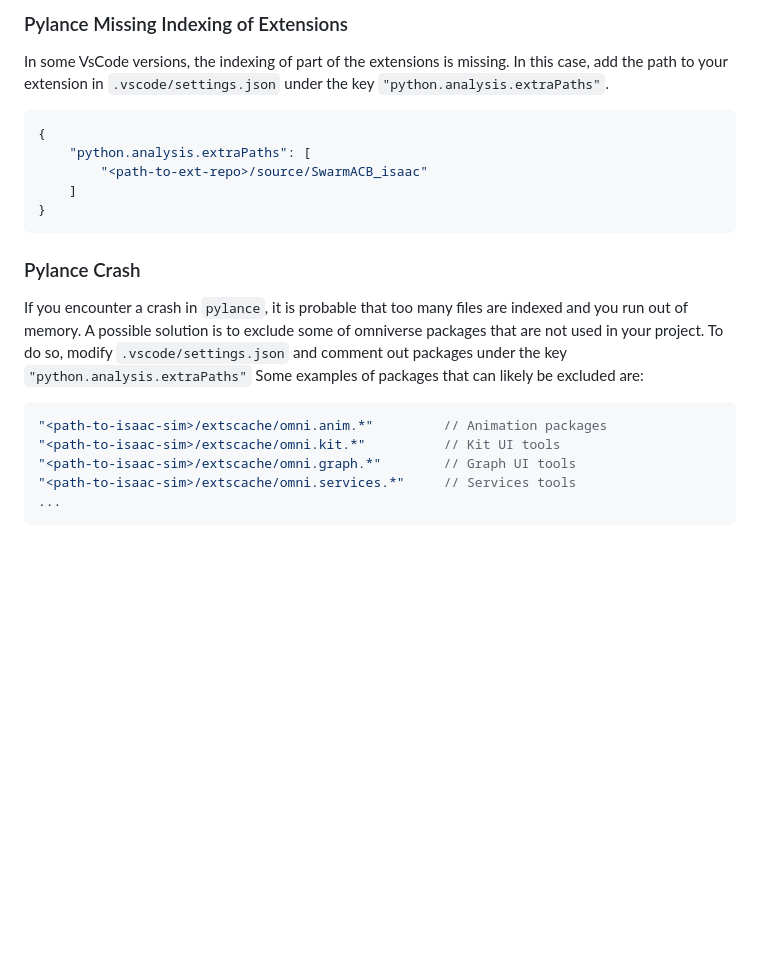
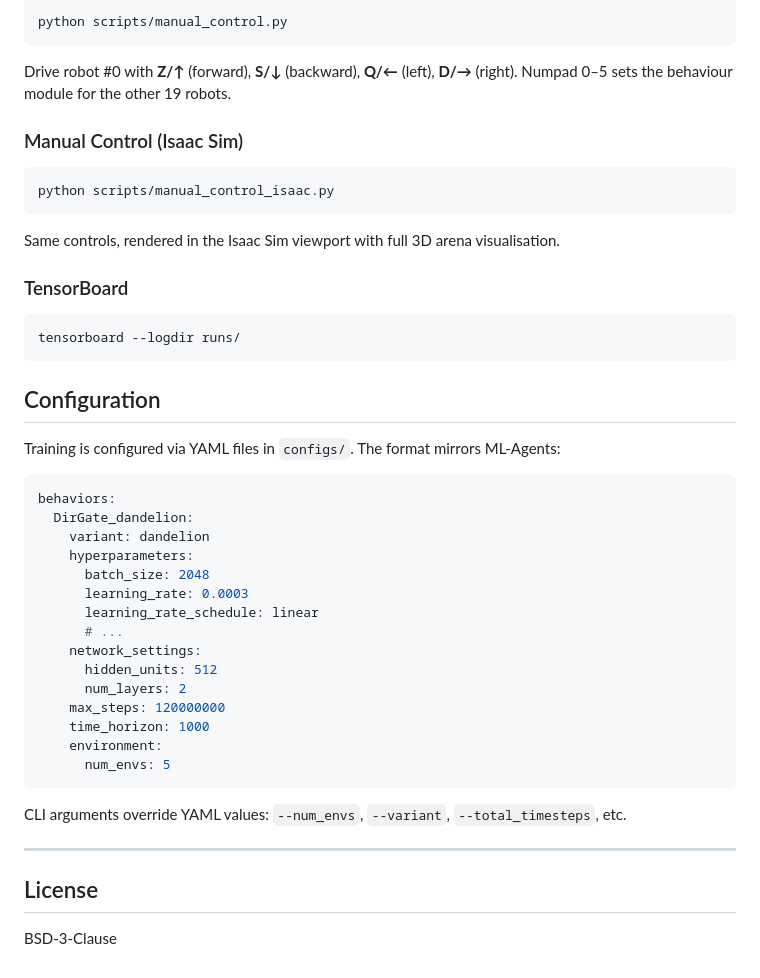
Before and after one commit to ilgha/SwarmACB-isaaclab, a Markdown page: README.md, the part around one of its changes. Rendered like a GitHub page; blank space fills up the shorter version.

````diff
--- a/README.md
+++ b/README.md
@@ -108,28 +110,48 @@ pre-commit run --all-files
 
-### Pylance Missing Indexing of Extensions
+```bash
+python scripts/manual_control.py
+```
+Drive robot #0 with **Z/↑** (forward), **S/↓** (backward), **Q/←** (left), **D/→** (right). Numpad 0–5 sets the behaviour module for the other 19 robots.
 
-In some VsCode versions, the indexing of part of the extensions is missing.
-In this case, add the path to your extension in `.vscode/settings.json` under the key `"python.analysis.extraPaths"`.
+### Manual Control (Isaac Sim)
 
-```json
-{
-    "python.analysis.extraPaths": [
-        "<path-to-ext-repo>/source/SwarmACB_isaac"
-    ]
-}
+```bash
+python scripts/manual_control_isaac.py
+```
+Same controls, rendered in the Isaac Sim viewport with full 3D arena visualisation.
+
+### TensorBoard
+
+```bash
+tensorboard --logdir runs/
 ```
 
-### Pylance Crash
+## Configuration
 
-If you encounter a crash in `pylance`, it is probable that too many files are indexed and you run out of memory.
-A possible solution is to exclude some of omniverse packages that are not used in your project.
-To do so, modify `.vscode/settings.json` and comment out packages under the key `"python.analysis.extraPaths"`
-Some examples of packages that can likely be excluded are:
+Training is configured via YAML files in `configs/`. The format mirrors ML-Agents:
 
-```json
-"<path-to-isaac-sim>/extscache/omni.anim.*"         // Animation packages
-"<path-to-isaac-sim>/extscache/omni.kit.*"          // Kit UI tools
-"<path-to-isaac-sim>/extscache/omni.graph.*"        // Graph UI tools
-"<path-to-isaac-sim>/extscache/omni.services.*"     // Services tools
-...
+```yaml
+behaviors:
+  DirGate_dandelion:
+    variant: dandelion
+    hyperparameters:
+      batch_size: 2048
+      learning_rate: 0.0003
+      learning_rate_schedule: linear
+      # ...
+    network_settings:
+      hidden_units: 512
+      num_layers: 2
+    max_steps: 120000000
+    time_horizon: 1000
+    environment:
+      num_envs: 5
 ```
+
+CLI arguments override YAML values: `--num_envs`, `--variant`, `--total_timesteps`, etc.
+
+---
+
+## License
+
+BSD-3-Clause
````
Also changed, not shown: other parts of README.md (+89 -87 lines).
